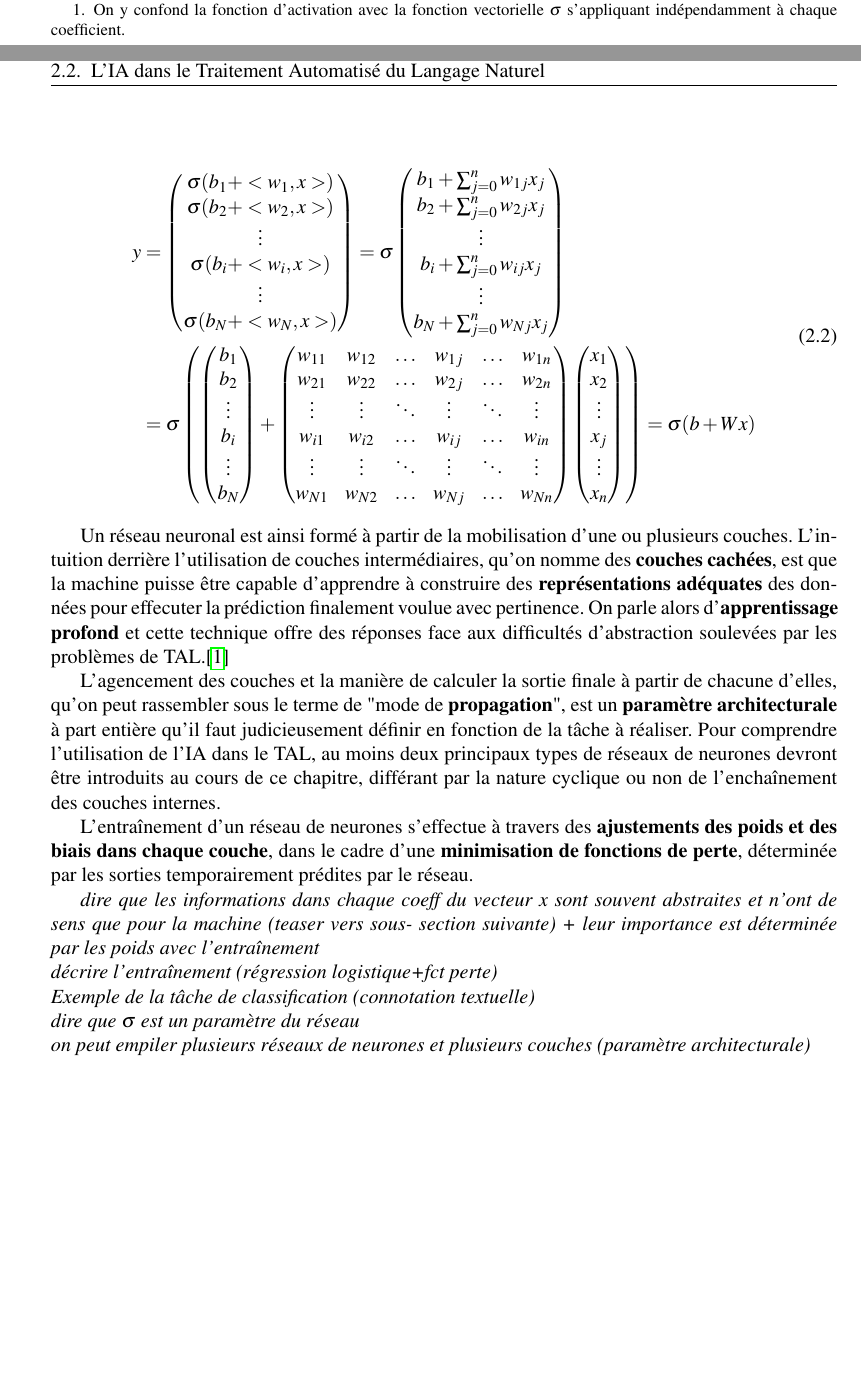
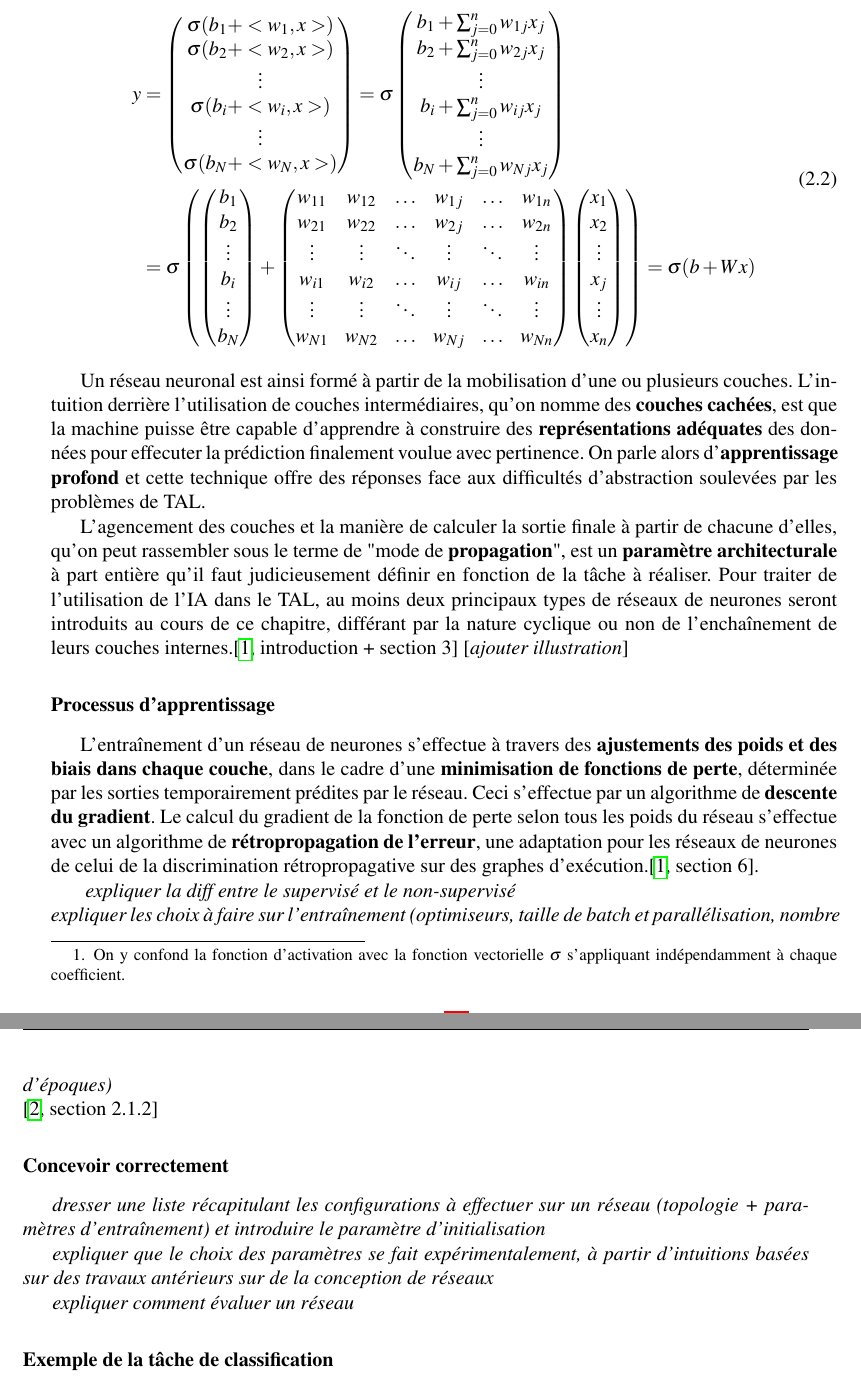
Before and after one commit to Convolutio/IA_languesAnciennes, a LaTeX document (Mémoire/memoire.tex): two parts of pages 11 and 12 of 21 before the commit and two parts of pages 12 and 13 of 22 after it, joined at a grey line, cut so that both start at the same text, the shorter picture padded with empty space. Compiled offline with pdfLaTeX.

Commit message:
🚧2.2.1

```diff
--- a/Mémoire/memoire.tex
+++ b/Mémoire/memoire.tex
@@ -1,4 +1,4 @@
-\documentclass[12pt, french]{report}
+\documentclass[12pt, french, twoside]{report}
 %\usepackage[total={6.5in,10in}, top=0.8in, left=1in, includefoot]{geometry}
 \usepackage[a4paper, total={6.5in, 10in}, top=0.8in, left=1in,
     headheight=48pt,
@@ -15,7 +15,8 @@
 \addbibresource{biblio.bib}
 
 \usepackage{amsfonts}
-\usepackage{fancyhdr} % Pour la mise en page des en-têtes
+\usepackage{fancyhdr} % Pour la mise en page des en-têtes + pieds de page
+\usepackage{lastpage} % pour avoir accès à la dernière page
 \usepackage[toc]{glossaries} % glossaire auto, on peut s'y référer dans le latex avec \Gls{maRef}
 
 % mettre les éléments du glossaire ici
@@ -146,21 +150,28 @@ Une \textbf{couche de neurones} est la mise en commun d'un nombre abritraire $N$
     \end{split}
 \end{equation}
 
-Un réseau neuronal est ainsi formé à partir de la mobilisation d'une ou plusieurs couches. L'intuition derrière l'utilisation de couches intermédiaires, qu'on nomme des \textbf{couches cachées}, est que la machine puisse être capable d'apprendre à construire des \textbf{représentations adéquates} des données pour effecuter la prédiction finalement voulue avec pertinence. On parle alors d'\textbf{apprentissage profond} et cette technique offre des réponses face aux difficultés d'abstraction soulevées par les problèmes de TAL.\cite{jurafsky_ffnn}
+Un réseau neuronal est ainsi formé à partir de la mobilisation d'une ou plusieurs couches. L'intuition derrière l'utilisation de couches intermédiaires, qu'on nomme des \textbf{couches cachées}, est que la machine puisse être capable d'apprendre à construire des \textbf{représentations adéquates} des données pour effecuter la prédiction finalement voulue avec pertinence. On parle alors d'\textbf{apprentissage profond} et cette technique offre des réponses face aux difficultés d'abstraction soulevées par les problèmes de TAL.
 
-L'agencement des couches et la manière de calculer la sortie finale à partir de chacune d'elles, qu'on peut rassembler sous le terme de "mode de \textbf{propagation}", est un \textbf{paramètre architecturale} à part entière qu'il faut judicieusement définir en fonction de la tâche à réaliser. Pour comprendre l'utilisation de l'IA dans le TAL, au moins deux principaux types de réseaux de neurones devront être introduits au cours de ce chapitre, différant par la nature cyclique ou non de l'enchaînement des couches internes.
+L'agencement des couches et la manière de calculer la sortie finale à partir de chacune d'elles, qu'on peut rassembler sous le terme de "mode de \textbf{propagation}", est un \textbf{paramètre architecturale} à part entière qu'il faut judicieusement définir en fonction de la tâche à réaliser. Pour traiter de l'utilisation de l'IA dans le TAL, au moins deux principaux types de réseaux de neurones seront introduits au cours de ce chapitre, différant par la nature cyclique ou non de l'enchaînement de leurs couches internes.\cite[introduction + section 3]{jurafsky_ffnn} [\textit{ajouter illustration}]
 
-L'entraînement d'un réseau de neurones s'effectue à travers des \textbf{ajustements des poids et des biais dans chaque couche}, dans le cadre d'une \textbf{minimisation de fonctions de perte}, déterminée par les sorties temporairement prédites par le réseau.
+\subsubsection{Processus d'apprentissage}
+L'entraînement d'un réseau de neurones s'effectue à travers des \textbf{ajustements des poids et des biais dans chaque couche}, dans le cadre d'une \textbf{minimisation de fonctions de perte}, déterminée par les sorties temporairement prédites par le réseau. Ceci s'effectue par un algorithme de \textbf{descente du gradient}. Le calcul du gradient de la fonction de perte selon tous les poids du réseau s'effectue avec un algorithme de \textbf{rétropropagation de l'erreur}, une adaptation pour les réseaux de neurones de celui de la discrimination rétropropagative sur des graphes d'exécution.\cite[section 6]{jurafsky_ffnn}.
 
-\textit{dire que les informations dans chaque coeff du vecteur x sont
-souvent abstraites et n'ont de sens que pour la machine (teaser vers sous-
-section suivante) + leur importance est déterminée par les poids avec
-l'entraînement\\ décrire l'entraînement (régression logistique+fct perte) \\
-Exemple de la tâche de classification (connotation textuelle)\\
-dire que $\sigma$ est un paramètre du réseau\\
-on peut empiler plusieurs réseaux de neurones et plusieurs couches (paramètre
-architecturale)}\\
+\textit{
+    expliquer la diff entre le supervisé et le non-supervisé\\
+    expliquer les choix à faire sur l'entraînement (optimiseurs, taille de batch et parallélisation, nombre d'époques)\\
+}\cite[section 2.1.2]{fourrier}
 
+\subsubsection{Concevoir correctement}
+
+\textit{dresser une liste récapitulant les configurations à effectuer sur un réseau (topologie + paramètres d'entraînement) et introduire le paramètre d'initialisation}
+
+\textit{expliquer que le choix des paramètres se fait expérimentalement, à partir d'intuitions basées sur des travaux antérieurs sur de la conception de réseaux}
+
+\textit{expliquer comment évaluer un réseau}
+
+\subsubsection{Exemple de la tâche de classification}
+\textit{expliquer}
 \subsection{Traitement des donnnées}
 
 Avant de donner à un réseau de neurones quelconque données récupérées pour son entraînement, il est nécessaire de préparer ces données. Le but étant de rendre ces données d'entrées correctes et compréhensibles pour notre intelligence artificielle. Cet préparation s'effectue suivant le type de tâche souhaité. Néanmoins, dans sa généralité, les étapes de préparation de données en TAL restent les mêmes.\\
```
Also changed, not shown: Mémoire/biblio.bib (+14 -0 lines), Mémoire/memoire.tex (21 more changed lines).
